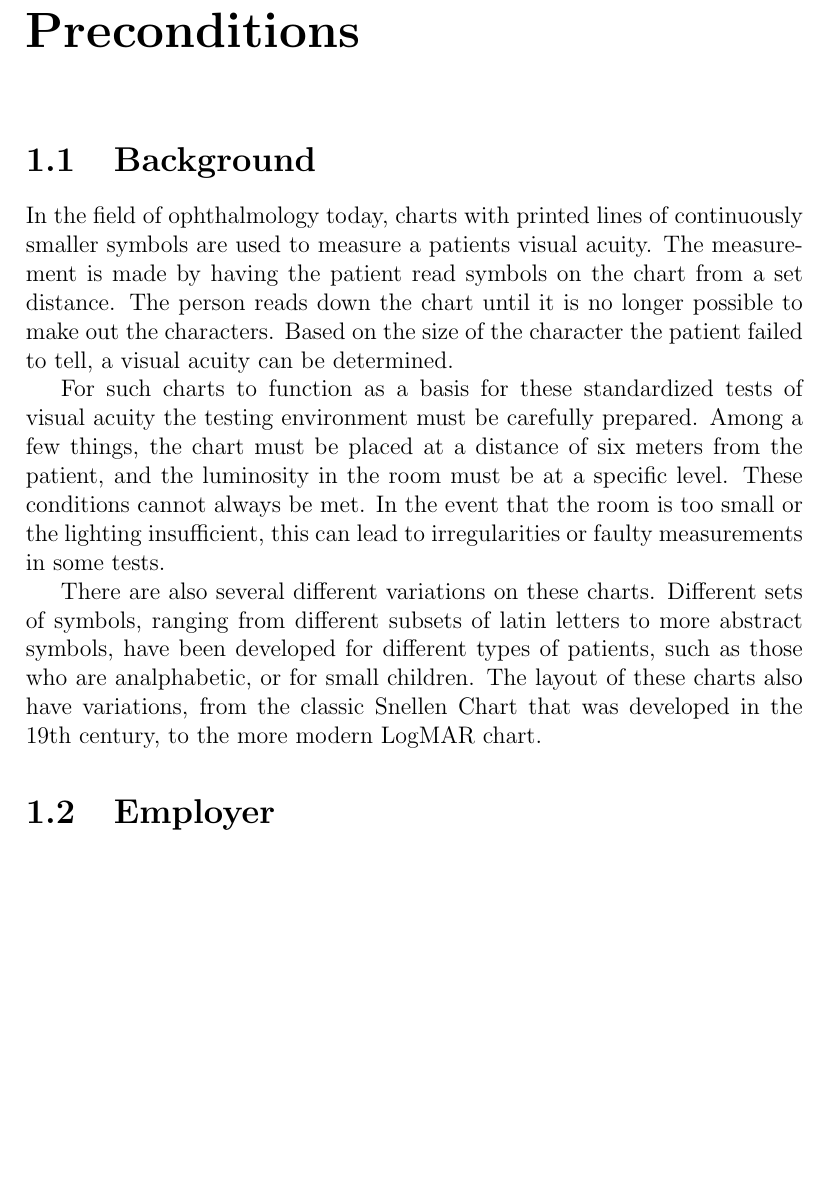
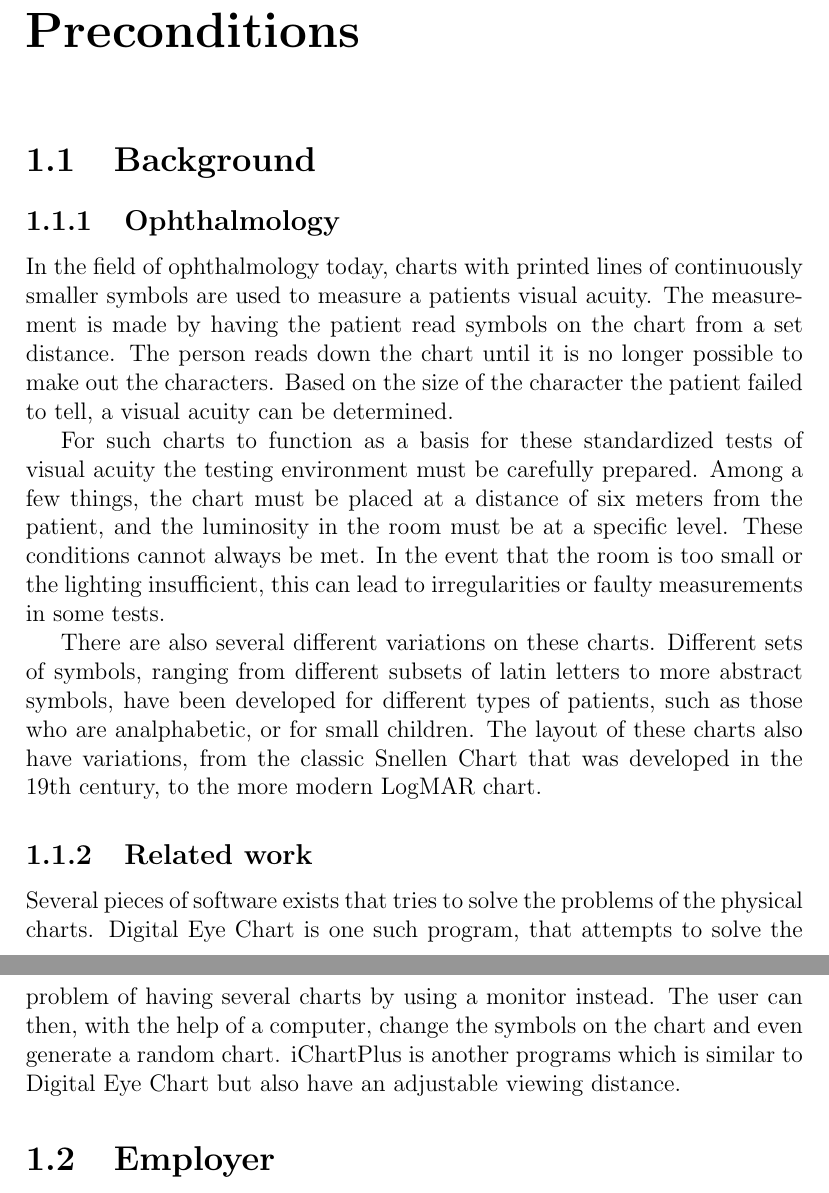
Before and after one commit to xscanpix/ProjectOftalmiatrik, a LaTeX document (utkast till utkast till rapport.tex): part of page 2 of 6 before the commit and two parts of pages 2 and 3 of 6 after it, the two joined at a grey line, cut so that both start at the same text, the shorter picture padded with empty space. Compiled offline with pdfLaTeX.

Commit message:
Lagt till lite under bakgrund

```diff
--- a/utkast till utkast till rapport.tex
+++ b/utkast till utkast till rapport.tex
@@ -20,6 +20,7 @@ AxAnIvIs is a project involving development of a method for displaying optician'
 %Inom området oftalmiatrik används idag tavlor med förtryckta rader symboler för att undersöka patienters synfunktion. Denna betäms genom att patienten läser tecken tills den inte längre korrekt kan bestämma vilket tecken det är, och optikern kan därmed läsa ut patientens synskärpa.
 
 \section{Background}
+\subsection{Ophthalmology}
 In the field of ophthalmology today, charts with printed lines of continuously smaller symbols are used to measure a patients visual acuity. The measurement is made by having the patient read symbols on the chart from a set distance. The person reads down the chart until it is no longer possible to make out the characters. Based on the size of the character the patient failed to tell, a visual acuity can be determined.
 
 %För att tavlan ska fungera som grund för dessa standardiserade tester i ögonskärpa måste miljön för testet vara noga beredd. Det finns bland annat krav på att tavlan är sex meter ifrån patienten, och att ljusstyrkan i rummet är exakt. Dessa krav kan inte alltid uppfyllas, vilket leder till avvikelser i testerna.
@@ -29,6 +30,13 @@ For such charts to function as a basis for these standardized tests of visual ac
 %Det finns även många varianter på dessa tavlor. Flera olika uppsättningar optyper (tecken som visas på tavlorna, oftast bokstäver) har utvecklats för olika typer av patienter, bland annat varianter för patienter som inte kan alfabetet, eller barn. Även layouten av optyper på tavlan har flera varianter, från den klassiska Snellentavlan som utvecklades på 1800-talet, till den modernare LogMAR tavlan.
 
 There are also several different variations on these charts. Different sets of symbols, ranging from different subsets of latin letters to more abstract symbols, have been developed for different types of patients, such as those who are analphabetic, or for small children. The layout of these charts also have variations, from the classic Snellen Chart that was developed in the 19th century, to the more modern LogMAR chart.
+
+\subsection{Related work}
+%(http://digitaleyechart.com/)
+Several pieces of software exists that tries to solve the problems of the physical charts. Digital Eye Chart is one such program, that attempts to solve the problem of having several charts by using a monitor instead. The user can then, with the help of a computer, change the symbols on the chart and even generate a random chart.
+%http://ichartplus.com/
+iChartPlus is another programs which is similar to Digital Eye Chart but also have an adjustable viewing distance.
+
 
 \section{Employer}
 %%%%%%%%%%%%%beskriv uppdragsgivare, om ni har
```
Also changed, not shown: utkast till utkast till rapport.pdf.
